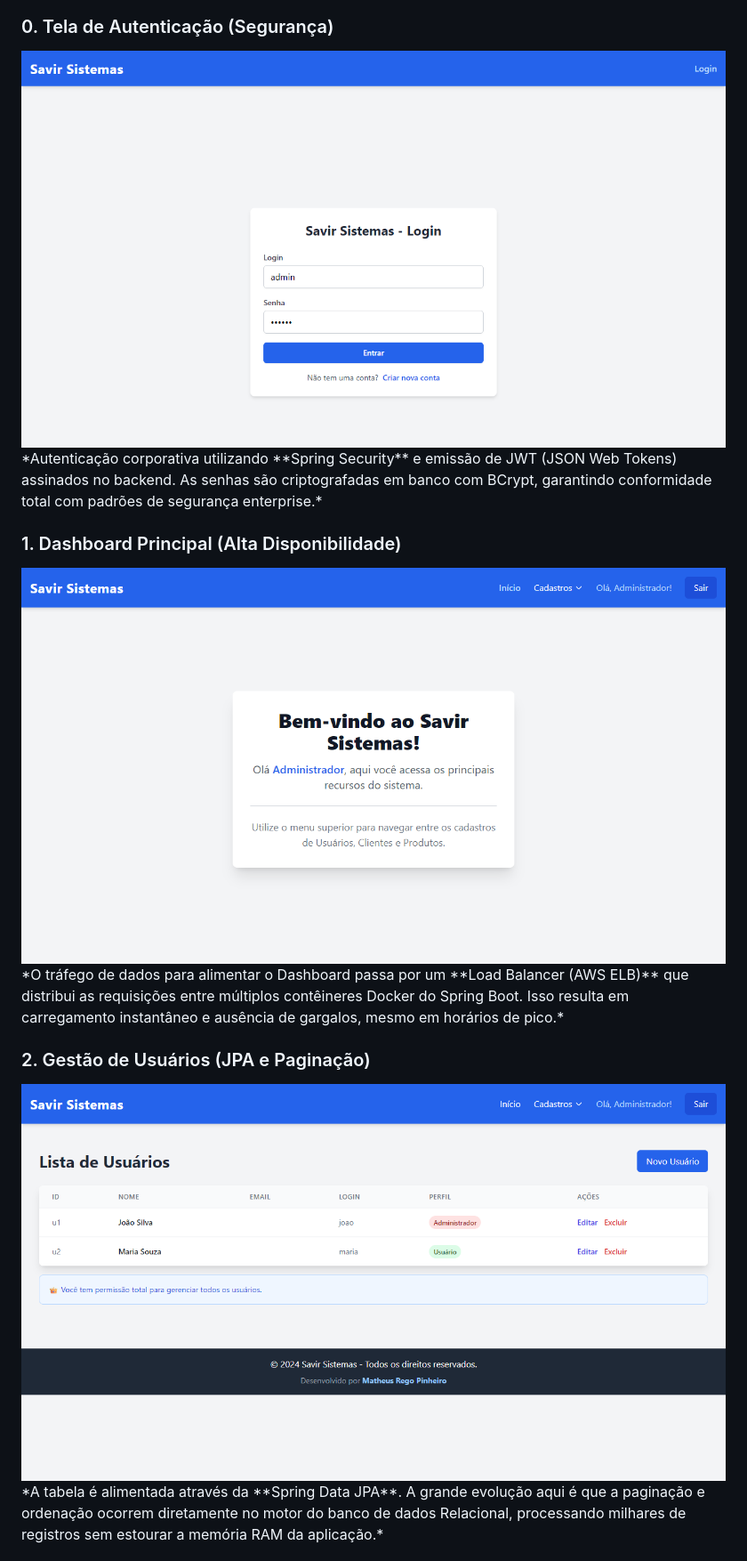
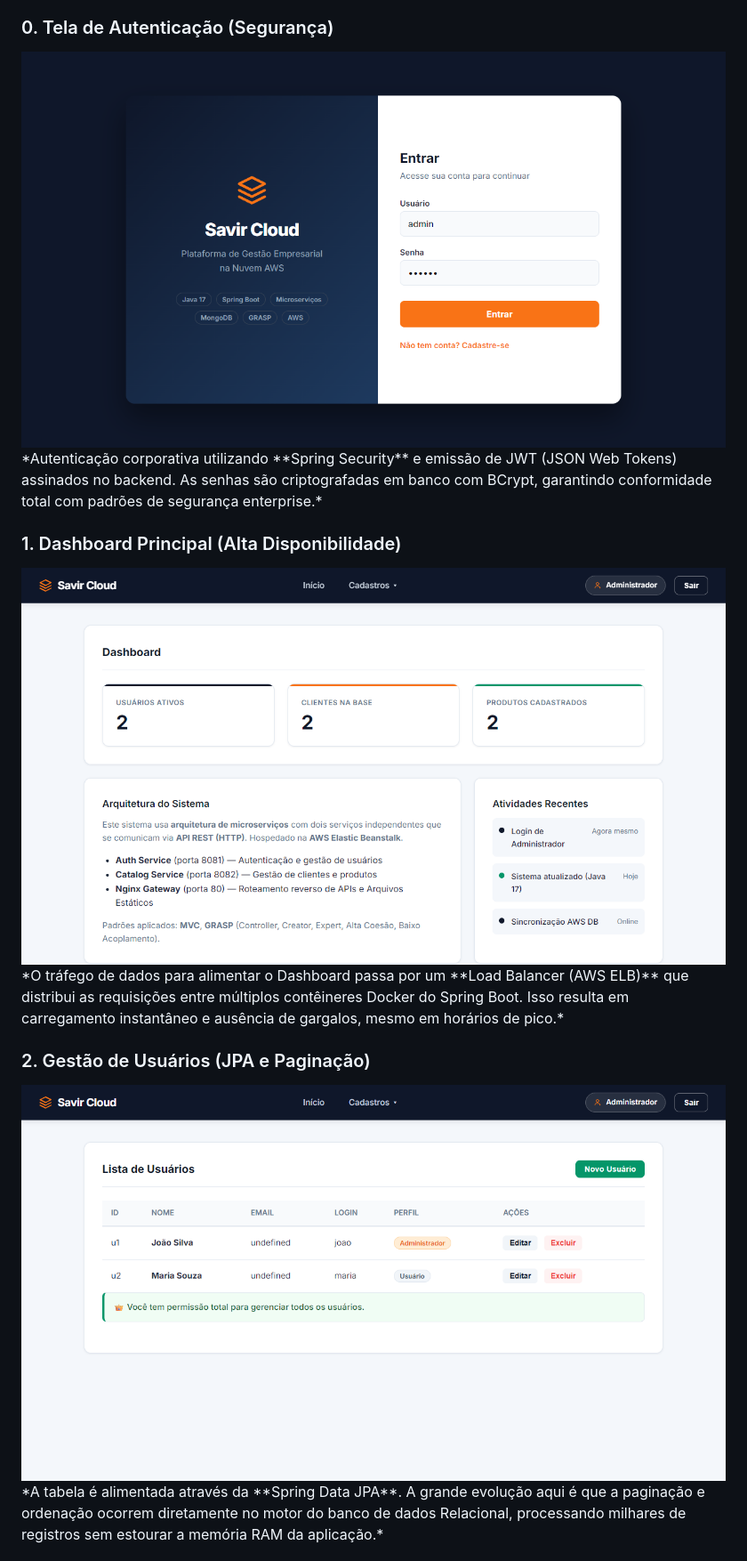
Before and after one commit to Mattys03/savir-cloud, a Markdown page: README.md, the part around one of its changes. Shown at 89% size. Drawn GitHub-style; pictures changed too: screenshots/dashboard_v3.png (added), screenshots/login_v3.png (added), screenshots/users_v3.png (added).

Commit message:
docs: capturas reais feitas a partir da base rodando nativamente no sistema savir-cloud

```diff
--- a/README.md
+++ b/README.md
@@ -14,15 +14,15 @@ O objetivo deste sistema é demonstrar as melhores práticas do mercado em Engen
 Embora a interface visual seja herdada do nosso protótipo original (para manter a consistência da experiência do usuário), **toda a mecânica por trás das telas foi reescrita e otimizada** para rodar em um ecossistema robusto Java + AWS.
 
 ### 0. Tela de Autenticação (Segurança)
-<img src="screenshots/login_v2.png" width="800" alt="Login" />
+<img src="screenshots/login_v3.png" width="800" alt="Login" />
 *Autenticação corporativa utilizando **Spring Security** e emissão de JWT (JSON Web Tokens) assinados no backend. As senhas são criptografadas em banco com BCrypt, garantindo conformidade total com padrões de segurança enterprise.*
 
 ### 1. Dashboard Principal (Alta Disponibilidade)
-<img src="screenshots/dashboard_v2.png" width="800" alt="Dashboard" />
+<img src="screenshots/dashboard_v3.png" width="800" alt="Dashboard" />
 *O tráfego de dados para alimentar o Dashboard passa por um **Load Balancer (AWS ELB)** que distribui as requisições entre múltiplos contêineres Docker do Spring Boot. Isso resulta em carregamento instantâneo e ausência de gargalos, mesmo em horários de pico.*
 
 ### 2. Gestão de Usuários (JPA e Paginação)
-<img src="screenshots/users_v2.png" width="800" alt="Usuários" />
+<img src="screenshots/users_v3.png" width="800" alt="Usuários" />
 *A tabela é alimentada através da **Spring Data JPA**. A grande evolução aqui é que a paginação e ordenação ocorrem diretamente no motor do banco de dados Relacional, processando milhares de registros sem estourar a memória RAM da aplicação.*
 
 ### 3. Catálogo de Produtos (Auto Scaling)
```
Also changed, not shown: other parts of README.md (+2 -2 lines), screenshots/clients_v3.png (added), screenshots/products_v3.png (added).
